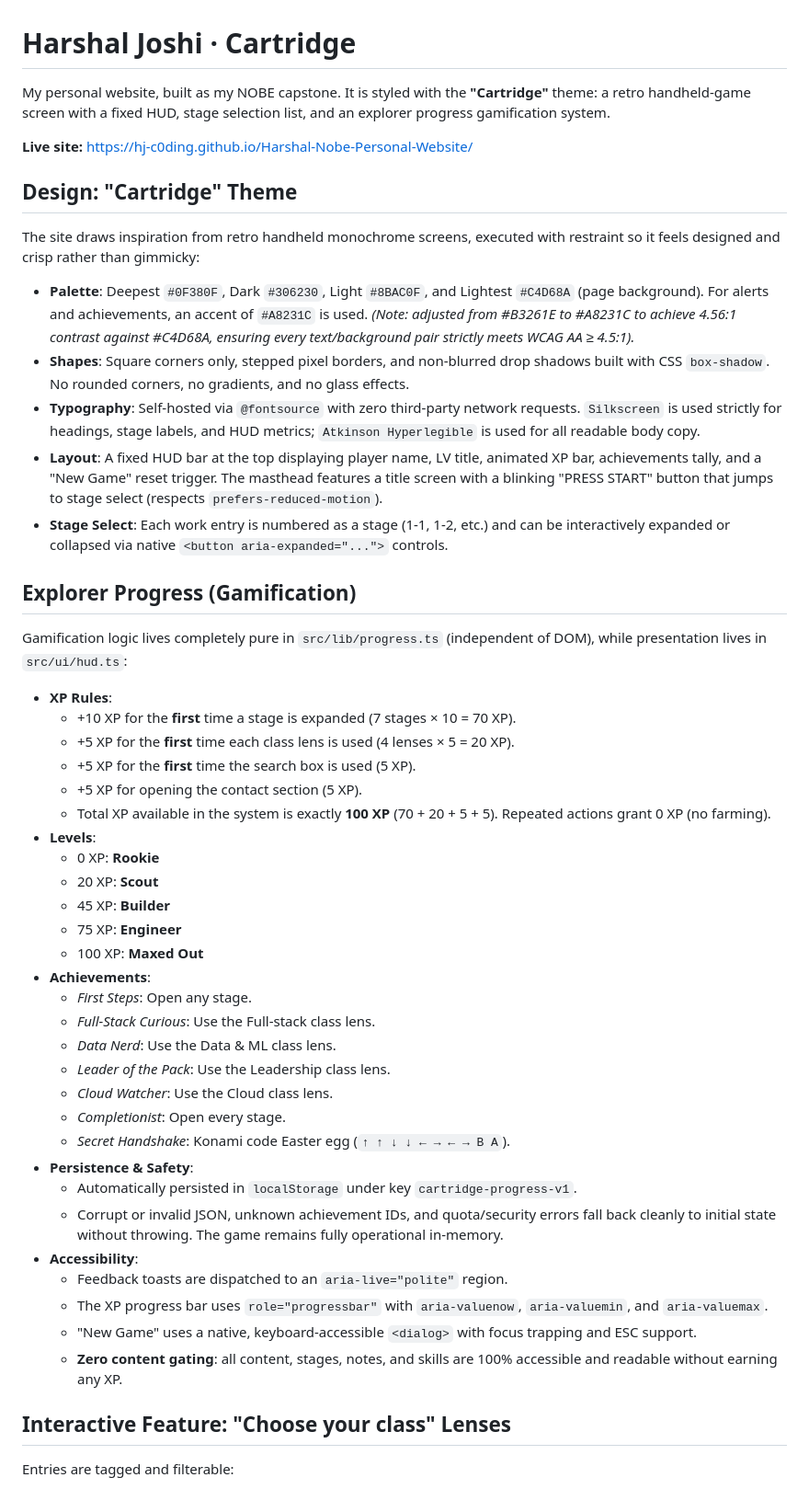
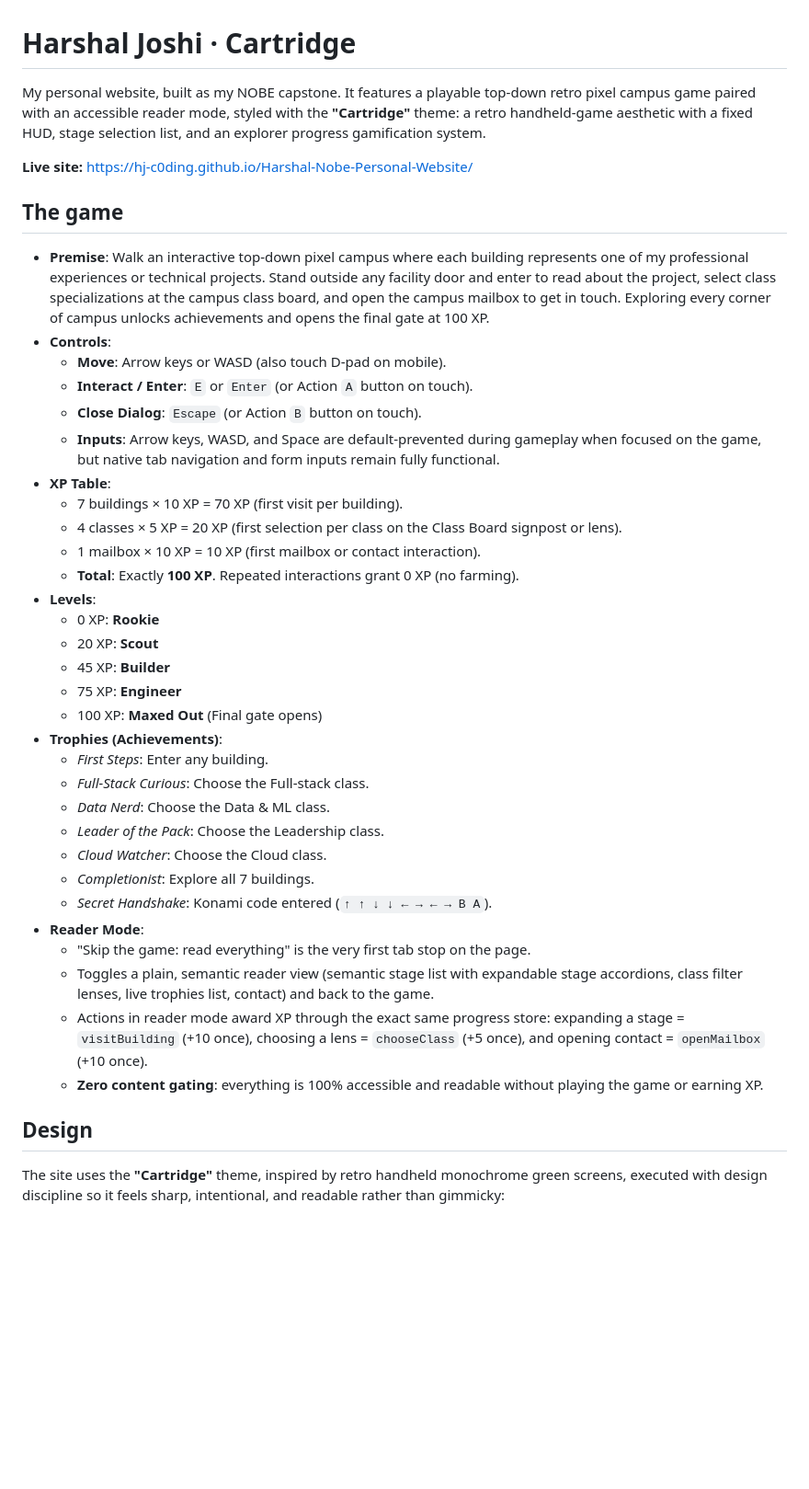
Before and after one commit to Hj-c0ding/Harshal-Nobe-Personal-Website, a Markdown page: README.md, the part around one of its changes. Shown at 92% size. Drawn GitHub-style; blank space fills up the shorter version.

Commit message:
docs: game readme

```diff
--- a/README.md
+++ b/README.md
@@ -1,70 +1,43 @@
 # Harshal Joshi · Cartridge
 
-My personal website, built as my NOBE capstone. It is styled with the **"Cartridge"**
-theme: a retro handheld-game screen with a fixed HUD, stage selection list, and an
-explorer progress gamification system.
+My personal website, built as my NOBE capstone. It features a playable top-down retro pixel campus game paired with an accessible reader mode, styled with the **"Cartridge"** theme: a retro handheld-game aesthetic with a fixed HUD, stage selection list, and an explorer progress gamification system.
 
 **Live site:** https://hj-c0ding.github.io/Harshal-Nobe-Personal-Website/
 
-## Design: "Cartridge" Theme
+## The game
 
-The site draws inspiration from retro handheld monochrome screens, executed with restraint
-so it feels designed and crisp rather than gimmicky:
-
-- **Palette**: Deepest `#0F380F`, Dark `#306230`, Light `#8BAC0F`, and Lightest `#C4D68A`
-  (page background). For alerts and achievements, an accent of `#A8231C` is used.
-  _(Note: adjusted from #B3261E to #A8231C to achieve 4.56:1 contrast against #C4D68A,
-  ensuring every text/background pair strictly meets WCAG AA ≥ 4.5:1)._
-- **Shapes**: Square corners only, stepped pixel borders, and non-blurred drop shadows
-  built with CSS `box-shadow`. No rounded corners, no gradients, and no glass effects.
-- **Typography**: Self-hosted via `@fontsource` with zero third-party network requests.
-  `Silkscreen` is used strictly for headings, stage labels, and HUD metrics;
-  `Atkinson Hyperlegible` is used for all readable body copy.
-- **Layout**: A fixed HUD bar at the top displaying player name, LV title, animated XP
-  bar, achievements tally, and a "New Game" reset trigger. The masthead features a title
-  screen with a blinking "PRESS START" button that jumps to stage select (respects
-  `prefers-reduced-motion`).
-- **Stage Select**: Each work entry is numbered as a stage (1-1, 1-2, etc.) and can be
-  interactively expanded or collapsed via native `<button aria-expanded="...">` controls.
-
-## Explorer Progress (Gamification)
-
-Gamification logic lives completely pure in `src/lib/progress.ts` (independent of DOM),
-while presentation lives in `src/ui/hud.ts`:
-
-- **XP Rules**:
-  - +10 XP for the **first** time a stage is expanded (7 stages × 10 = 70 XP).
-  - +5 XP for the **first** time each class lens is used (4 lenses × 5 = 20 XP).
-  - +5 XP for the **first** time the search box is used (5 XP).
-  - +5 XP for opening the contact section (5 XP).
-  - Total XP available in the system is exactly **100 XP** (70 + 20 + 5 + 5). Repeated actions grant 0 XP (no farming).
+- **Premise**: Walk an interactive top-down pixel campus where each building represents one of my professional experiences or technical projects. Stand outside any facility door and enter to read about the project, select class specializations at the campus class board, and open the campus mailbox to get in touch. Exploring every corner of campus unlocks achievements and opens the final gate at 100 XP.
+- **Controls**:
+  - **Move**: Arrow keys or WASD (also touch D-pad on mobile).
+  - **Interact / Enter**: `E` or `Enter` (or Action `A` button on touch).
+  - **Close Dialog**: `Escape` (or Action `B` button on touch).
+  - **Inputs**: Arrow keys, WASD, and Space are default-prevented during gameplay when focused on the game, but native tab navigation and form inputs remain fully functional.
+- **XP Table**:
+  - 7 buildings × 10 XP = 70 XP (first visit per building).
+  - 4 classes × 5 XP = 20 XP (first selection per class on the Class Board signpost or lens).
+  - 1 mailbox × 10 XP = 10 XP (first mailbox or contact interaction).
+  - **Total**: Exactly **100 XP**. Repeated interactions grant 0 XP (no farming).
 - **Levels**:
   - 0 XP: **Rookie**
   - 20 XP: **Scout**
   - 45 XP: **Builder**
   - 75 XP: **Engineer**
-  - 100 XP: **Maxed Out**
-- **Achievements**:
-  - _First Steps_: Open any stage.
-  - _Full-Stack Curious_: Use the Full-stack class lens.
-  - _Data Nerd_: Use the Data & ML class lens.
-  - _Leader of the Pack_: Use the Leadership class lens.
-  - _Cloud Watcher_: Use the Cloud class lens.
-  - _Completionist_: Open every stage.
-  - _Secret Handshake_: Konami code Easter egg (`↑ ↑ ↓ ↓ ← → ← → B A`).
-- **Persistence & Safety**:
-  - Automatically persisted in `localStorage` under key `cartridge-progress-v1`.
-  - Corrupt or invalid JSON, unknown achievement IDs, and quota/security errors fall back
-    cleanly to initial state without throwing. The game remains fully operational in-memory.
-- **Accessibility**:
-  - Feedback toasts are dispatched to an `aria-live="polite"` region.
-  - The XP progress bar uses `role="progressbar"` with `aria-valuenow`, `aria-valuemin`,
-    and `aria-valuemax`.
-  - "New Game" uses a native, keyboard-accessible `<dialog>` with focus trapping and ESC support.
-  - **Zero content gating**: all content, stages, notes, and skills are 100% accessible
-    and readable without earning any XP.
+  - 100 XP: **Maxed Out** (Final gate opens)
+- **Trophies (Achievements)**:
+  - _First Steps_: Enter any building.
+  - _Full-Stack Curious_: Choose the Full-stack class.
+  - _Data Nerd_: Choose the Data & ML class.
+  - _Leader of the Pack_: Choose the Leadership class.
+  - _Cloud Watcher_: Choose the Cloud class.
+  - _Completionist_: Explore all 7 buildings.
+  - _Secret Handshake_: Konami code entered (`↑ ↑ ↓ ↓ ← → ← → B A`).
+- **Reader Mode**:
+  - "Skip the game: read everything" is the very first tab stop on the page.
+  - Toggles a plain, semantic reader view (semantic stage list with expandable stage accordions, class filter lenses, live trophies list, contact) and back to the game.
+  - Actions in reader mode award XP through the exact same progress store: expanding a stage = `visitBuilding` (+10 once), choosing a lens = `chooseClass` (+5 once), and opening contact = `openMailbox` (+10 once).
+  - **Zero content gating**: everything is 100% accessible and readable without playing the game or earning XP.
 
-## Interactive Feature: "Choose your class" Lenses
+## Design
 
-Entries are tagged and filterable:
+The site uses the **"Cartridge"** theme, inspired by retro handheld monochrome green screens, executed with design discipline so it feels sharp, intentional, and readable rather than gimmicky:
 
```
Also changed, not shown: other parts of README.md (+46 -57 lines).
